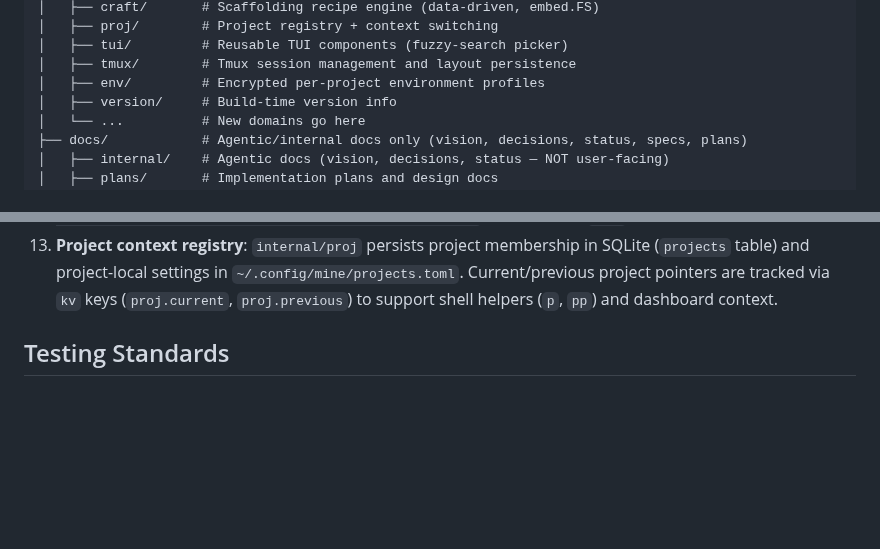
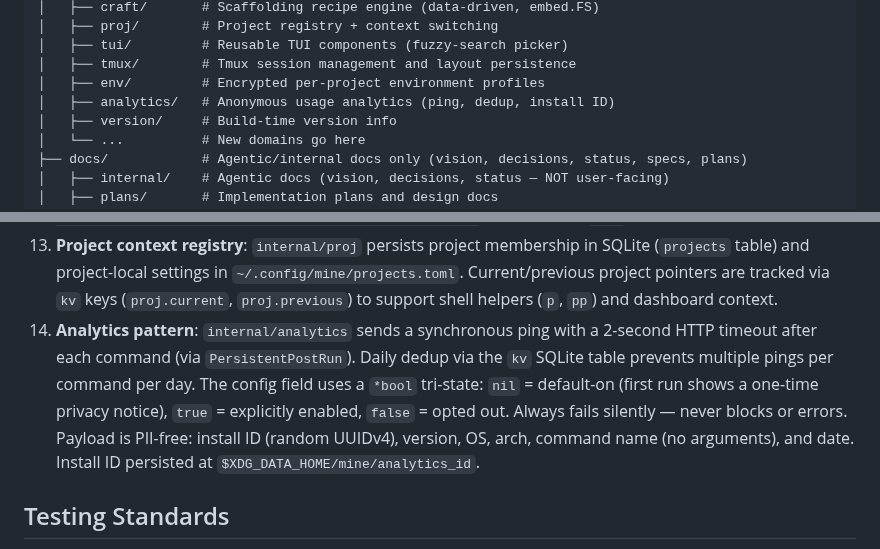
Before and after one commit to rnwolfe/mine, a Markdown page: CLAUDE.md, 2 parts joined by grey strips. Drawn GitHub-style; blank space fills up the shorter version.

Commit message:
docs: add analytics package to CLAUDE.md file tree and architecture patterns
Add internal/analytics/ to the File Organization tree and document the
analytics architecture as pattern #14 (tri-state *bool config, daily SQLite
dedup, silent failure, PII-free payload, install ID persistence).

Co-Authored-By: Claude Sonnet 4.6 <noreply@anthropic.com>

```diff
--- a/CLAUDE.md
+++ b/CLAUDE.md
@@ -53,6 +53,7 @@ mine/
 │   ├── tui/         # Reusable TUI components (fuzzy-search picker)
 │   ├── tmux/        # Tmux session management and layout persistence
 │   ├── env/         # Encrypted per-project environment profiles
+│   ├── analytics/   # Anonymous usage analytics (ping, dedup, install ID)
 │   ├── version/     # Build-time version info
 │   └── ...          # New domains go here
 ├── docs/            # Agentic/internal docs only (vision, decisions, status, specs, plans)
@@ -127,6 +128,14 @@ Rules:
     (`projects` table) and project-local settings in `~/.config/mine/projects.toml`.
     Current/previous project pointers are tracked via `kv` keys (`proj.current`,
     `proj.previous`) to support shell helpers (`p`, `pp`) and dashboard context.
+14. **Analytics pattern**: `internal/analytics` sends a synchronous ping with a 2-second
+    HTTP timeout after each command (via `PersistentPostRun`). Daily dedup via the `kv`
+    SQLite table prevents multiple pings per command per day. The config field uses a
+    `*bool` tri-state: `nil` = default-on (first run shows a one-time privacy notice),
+    `true` = explicitly enabled, `false` = opted out. Always fails silently — never
+    blocks or errors. Payload is PII-free: install ID (random UUIDv4), version, OS,
+    arch, command name (no arguments), and date. Install ID persisted at
+    `$XDG_DATA_HOME/mine/analytics_id`.
 
 ## Testing Standards
 
```
